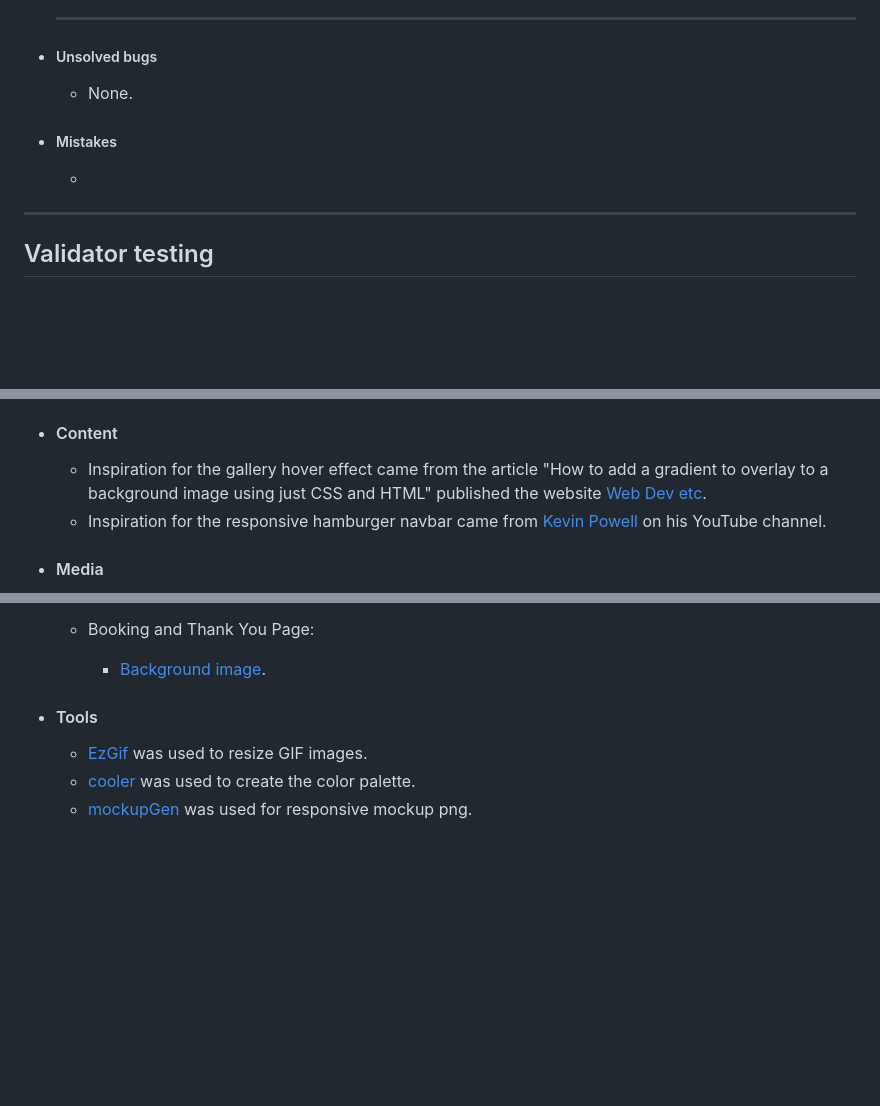
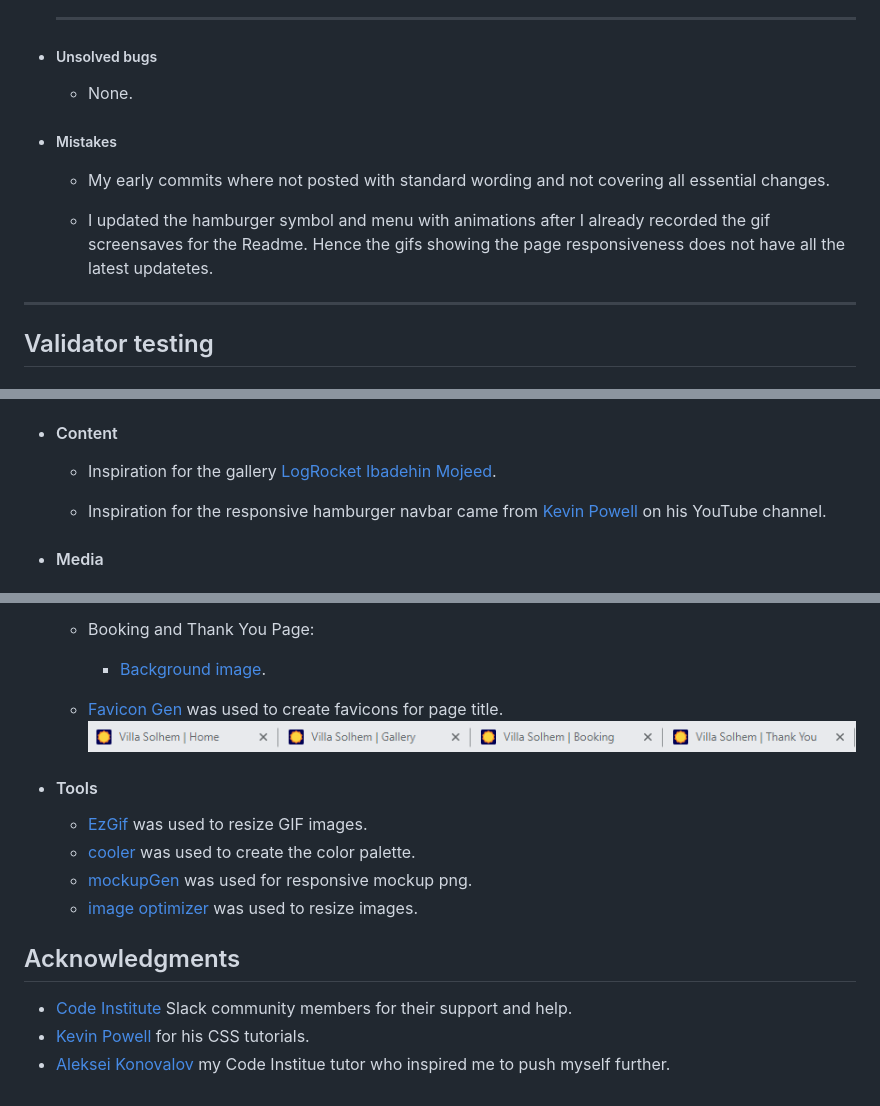
Before and after one commit to JohanPlAr/villa-solhem, a Markdown page: README.md, 3 parts joined by grey strips. GitHub-like rendering; pictures changed too: documentation/favicon.png (added); blank space fills up the shorter version.

```diff
--- a/README.md
+++ b/README.md
@@ -349,7 +353,10 @@ In order to confirm the correct functionality, responsiveness, and appearance:
 - ##### Unsolved bugs
   - None.
 - ##### Mistakes
-  -
+
+  - My early commits where not posted with standard wording and not covering all essential changes.
+
+  - I updated the hamburger symbol and menu with animations after I already recorded the gif screensaves for the Readme. Hence the gifs showing the page responsiveness does not have all the latest updatetes.
 
 ---
 
@@ -414,6 +447,7 @@ In order to confirm the correct functionality, responsiveness, and appearance:
 - #### Content
 
-  - Inspiration for the gallery hover effect came from the article "How to add a gradient to overlay to a background image using just CSS and HTML" published the website [Web Dev etc](https://webdevetc.com).
+  - Inspiration for the gallery [LogRocket Ibadehin Mojeed](https://blog.logrocket.com/responsive-image-gallery-css-flexbox/).
+
   - Inspiration for the responsive hamburger navbar came from [Kevin Powell](https://www.youtube.com/user/KepowOb) on his YouTube channel.
 
 - #### Media
@@ -438,10 +472,21 @@ In order to confirm the correct functionality, responsiveness, and appearance:
     - [12th image](https://pixabay.com/photos/visby-gotland-visby-cathedral-644588).
 
   - Booking and Thank You Page:
+
     - [Background image](https://pixabay.com/photos/stone-tower-gotland-zen-meditation-1995051).
+
+  - [Favicon Gen](https://favicon.io/favicon-generator/) was used to create favicons for page title.
+    ![Favicons](documentation/favicon.png)
 
 - #### Tools
 
   - [EzGif](https://ezgif.com) was used to resize GIF images.
   - [cooler](https://coolors.co/) was used to create the color palette.
   - [mockupGen](https://websitemockupgenerator.com/) was used for responsive mockup png.
+  - [image optimizer](http://www.imageoptimizer.net/) was used to resize images.
+
+## Acknowledgments
+
+- [Code Institute](https://codeinstitute.net/) Slack community members for their support and help.
+- [Kevin Powell](https://www.youtube.com/user/KepowOb) for his CSS tutorials.
+- [Aleksei Konovalov](https://github.com/lexach91) my Code Institue tutor who inspired me to push myself further.
```
Also changed, not shown: other parts of README.md (+65 -35 lines), documentation/lighthouse-booking-page.png (added), documentation/lighthouse-gallery-page.png (added), documentation/lighthouse-home-page.png (added), documentation/lighthouse-thank-you-page.png (added), 1 other file.
